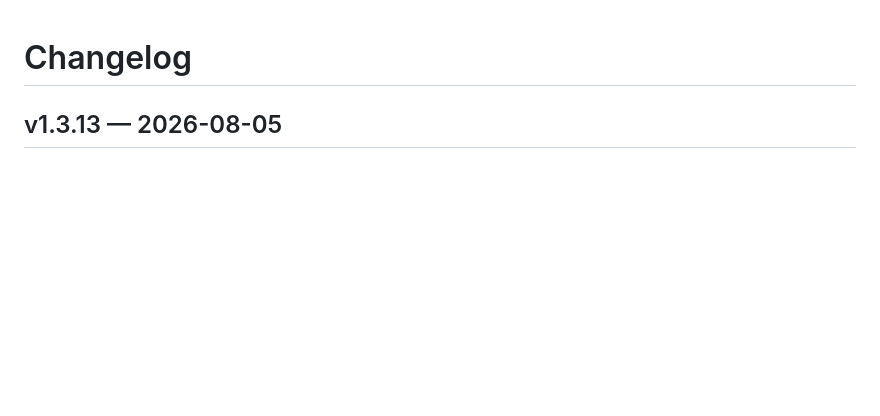
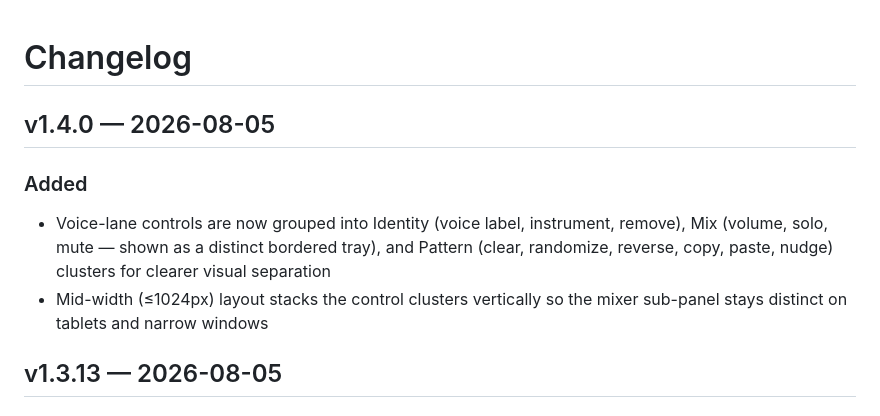
Before and after one commit to abratto/polyrhythm-mixer, a Markdown page: CHANGELOG.md, the part around the change. GitHub-like rendering; blank space fills up the shorter version.

Commit message:
docs: update changelog for v1.4.0

```diff
--- a/CHANGELOG.md
+++ b/CHANGELOG.md
@@ -1,4 +1,10 @@
 # Changelog
+
+## v1.4.0 — 2026-08-05
+
+### Added
+- Voice-lane controls are now grouped into Identity (voice label, instrument, remove), Mix (volume, solo, mute — shown as a distinct bordered tray), and Pattern (clear, randomize, reverse, copy, paste, nudge) clusters for clearer visual separation
+- Mid-width (≤1024px) layout stacks the control clusters vertically so the mixer sub-panel stays distinct on tablets and narrow windows
 
 ## v1.3.13 — 2026-08-05
 
```
